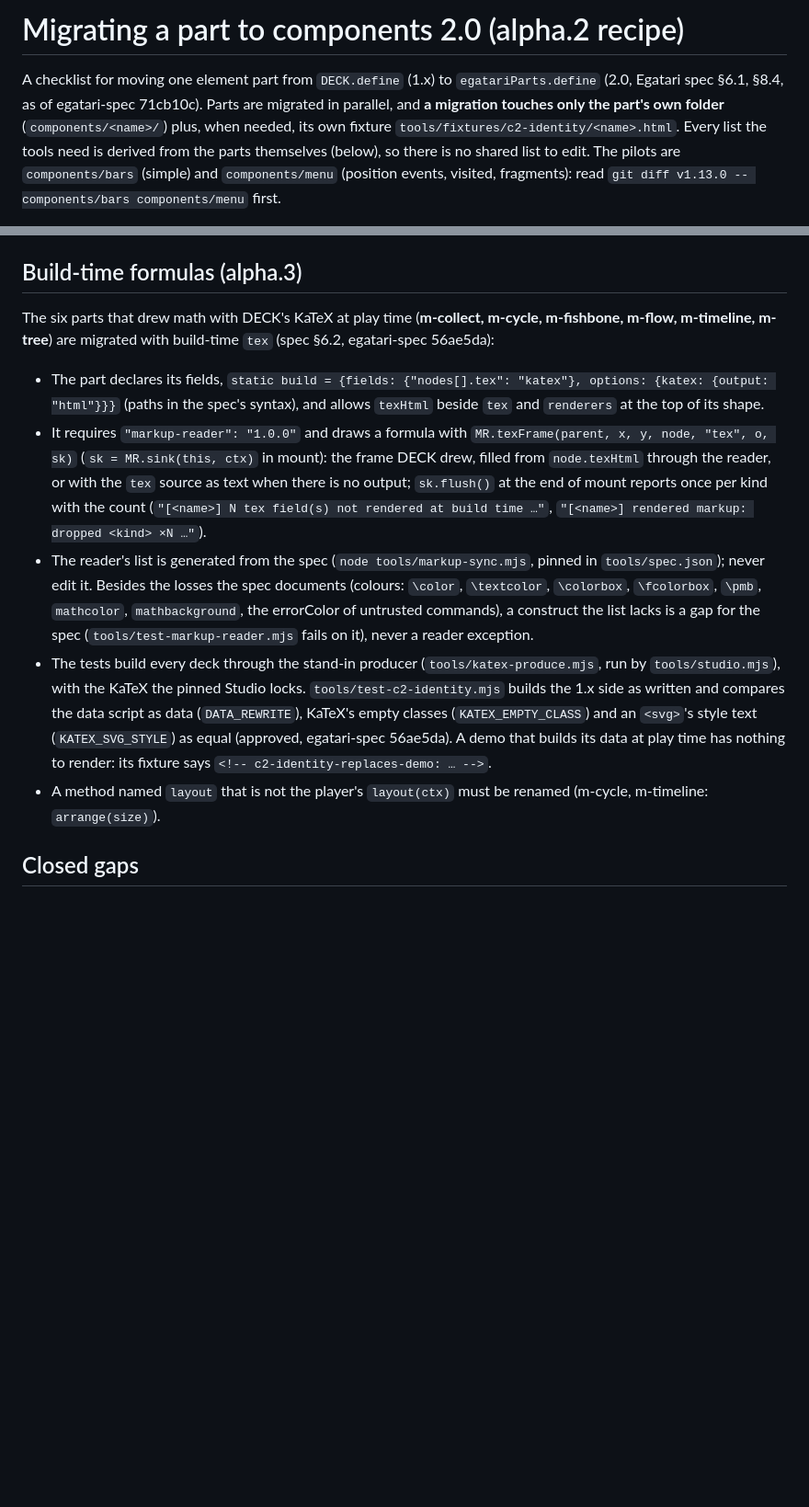
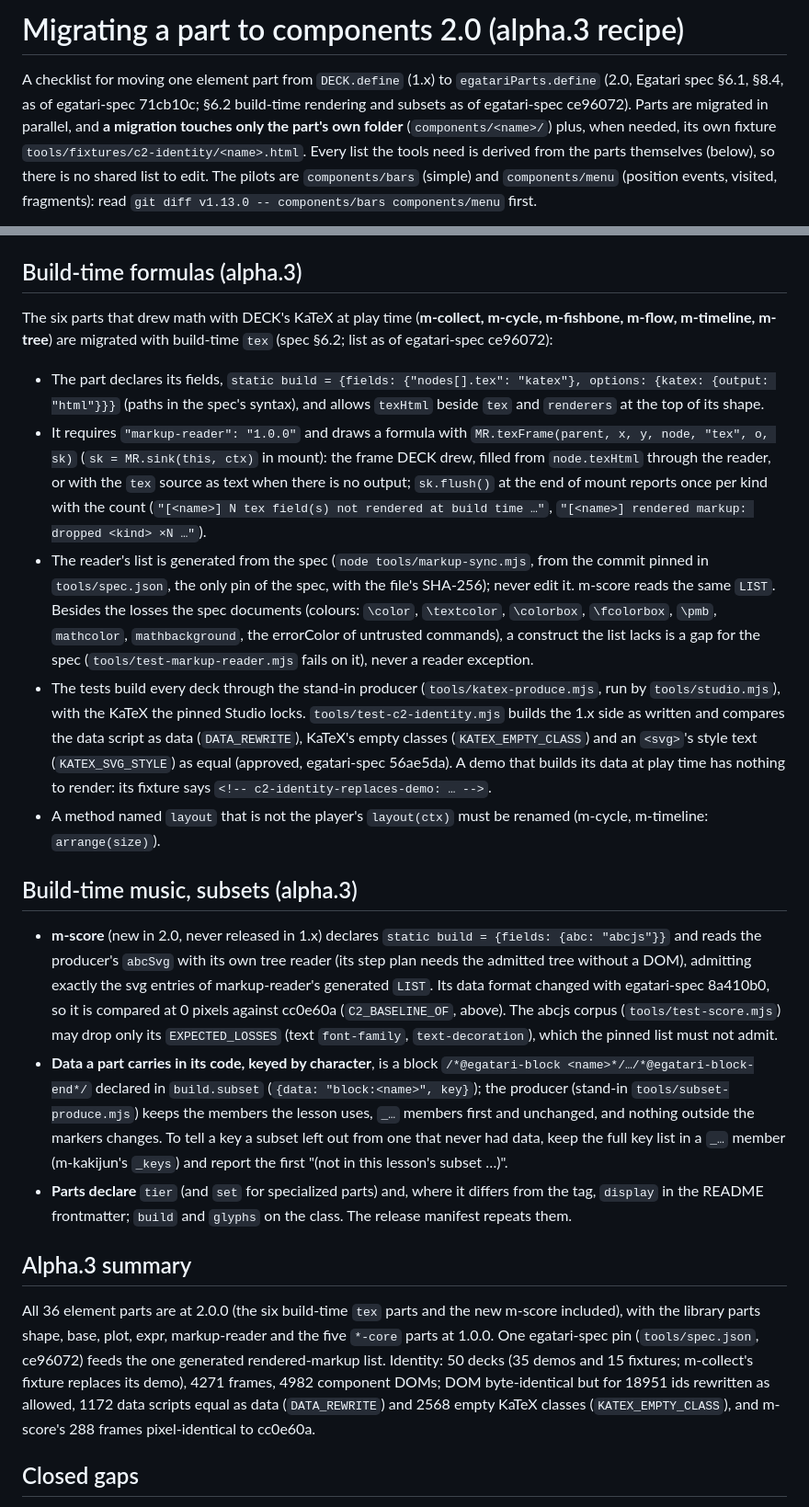
Before and after one commit to egatari/components, a Markdown page: docs/c2-migration.md, 2 parts joined by grey strips. Shown at 92% size. GitHub-like rendering; blank space fills up the shorter version.

Commit message:
docs: alpha.3 summary in c2-migration and CHANGELOG
docs/c2-migration.md is the alpha.3 recipe: build-time formulas on the one pin (tools/spec.json, ce96072), build-time music and subset blocks (m-score's own reader on markup-reader's LIST, the _keys marker for keys a subset left out, tier/set/display/build/glyphs), and a summary with the identity totals. The root CHANGELOG's alpha.3 (b) section becomes 2.0 alpha.3 with a combined summary of c2-a3a, c2-a3b and the unification (one pin, one list, corpus tests on ce96072, subset reports, lint at 0 warnings), the identity totals and the pack deltas; the stale tools/spec-schema.mjs mention is corrected.

Co-Authored-By: Claude Opus 5.5 <noreply@anthropic.com>

```diff
--- a/docs/c2-migration.md
+++ b/docs/c2-migration.md
@@ -1,7 +1,7 @@
-# Migrating a part to components 2.0 (alpha.2 recipe)
+# Migrating a part to components 2.0 (alpha.3 recipe)
 
 A checklist for moving one element part from `DECK.define` (1.x) to `egatariParts.define` (2.0, Egatari spec §6.1, §8.4,
-as of egatari-spec 71cb10c). Parts are migrated in parallel, and **a migration touches only the part's own folder**
+as of egatari-spec 71cb10c; §6.2 build-time rendering and subsets as of egatari-spec ce96072). Parts are migrated in parallel, and **a migration touches only the part's own folder**
 (`components/<name>/`) plus, when needed, its own fixture `tools/fixtures/c2-identity/<name>.html`. Every list the tools
 need is derived from the parts themselves (below), so there is no shared list to edit. The pilots are `components/bars`
 (simple) and `components/menu` (position events, visited, fragments): read
@@ -136,7 +136,7 @@ throw (`code: "error"`) only for the cases it names as meant to throw.
 ## Build-time formulas (alpha.3)
 
 The six parts that drew math with DECK's KaTeX at play time (**m-collect, m-cycle, m-fishbone, m-flow, m-timeline,
-m-tree**) are migrated with build-time `tex` (spec §6.2, egatari-spec 56ae5da):
+m-tree**) are migrated with build-time `tex` (spec §6.2; list as of egatari-spec ce96072):
 
 - The part declares its fields, `static build = {fields: {"nodes[].tex": "katex"}, options: {katex: {output: "html"}}}`
   (paths in the spec's syntax), and allows `texHtml` beside `tex` and `renderers` at the top of its shape.
@@ -144,7 +144,8 @@ m-tree**) are migrated with build-time `tex` (spec §6.2, egatari-spec 56ae5da):
   (`sk = MR.sink(this, ctx)` in mount): the frame DECK drew, filled from `node.texHtml` through the reader, or with the
   `tex` source as text when there is no output; `sk.flush()` at the end of mount reports once per kind with the count
   (`"[<name>] N tex field(s) not rendered at build time …"`, `"[<name>] rendered markup: dropped <kind> ×N …"`).
-- The reader's list is generated from the spec (`node tools/markup-sync.mjs`, pinned in `tools/spec.json`); never edit it.
+- The reader's list is generated from the spec (`node tools/markup-sync.mjs`, from the commit pinned in `tools/spec.json`,
+  the only pin of the spec, with the file's SHA-256); never edit it. m-score reads the same `LIST`.
   Besides the losses the spec documents (colours: `\color`, `\textcolor`, `\colorbox`, `\fcolorbox`, `\pmb`, `mathcolor`,
   `mathbackground`, the errorColor of untrusted commands), a construct the list lacks is a gap for the spec
   (`tools/test-markup-reader.mjs` fails on it), never a reader exception.
@@ -155,6 +156,27 @@ m-tree**) are migrated with build-time `tex` (spec §6.2, egatari-spec 56ae5da):
   to render: its fixture says `<!-- c2-identity-replaces-demo: … -->`.
 - A method named `layout` that is not the player's `layout(ctx)` must be renamed (m-cycle, m-timeline: `arrange(size)`).
 
+## Build-time music, subsets (alpha.3)
+
+- **m-score** (new in 2.0, never released in 1.x) declares `static build = {fields: {abc: "abcjs"}}` and reads the
+  producer's `abcSvg` with its own tree reader (its step plan needs the admitted tree without a DOM), admitting exactly the
+  svg entries of markup-reader's generated `LIST`. Its data format changed with egatari-spec 8a410b0, so it is compared
+  at 0 pixels against cc0e60a (`C2_BASELINE_OF`, above). The abcjs corpus (`tools/test-score.mjs`) may drop only its
+  `EXPECTED_LOSSES` (text `font-family`, `text-decoration`), which the pinned list must not admit.
+- **Data a part carries in its code, keyed by character**, is a block `/*@egatari-block <name>*/…/*@egatari-block-end*/`
+  declared in `build.subset` (`{data: "block:<name>", key}`); the producer (stand-in `tools/subset-produce.mjs`) keeps the
+  members the lesson uses, `_…` members first and unchanged, and nothing outside the markers changes. To tell a key a
+  subset left out from one that never had data, keep the full key list in a `_…` member (m-kakijun's `_keys`) and report
+  the first "(not in this lesson's subset …)".
+- **Parts declare** `tier` (and `set` for specialized parts) and, where it differs from the tag, `display` in the README
+  frontmatter; `build` and `glyphs` on the class. The release manifest repeats them.
+
+## Alpha.3 summary
+
+All 36 element parts are at 2.0.0 (the six build-time `tex` parts and the new m-score included), with the library parts
+shape, base, plot, expr, markup-reader and the five `*-core` parts at 1.0.0. One egatari-spec pin (`tools/spec.json`,
+ce96072) feeds the one generated rendered-markup list. Identity: 50 decks (35 demos and 15 fixtures; m-collect's fixture replaces its demo), 4271 frames, 4982 component DOMs; DOM byte-identical but for 18951 ids rewritten as allowed, 1172 data scripts equal as data (`DATA_REWRITE`) and 2568 empty KaTeX classes (`KATEX_EMPTY_CLASS`), and m-score's 288 frames pixel-identical to cc0e60a.
+
 ## Closed gaps
 
 - `#<key>:concl` on a slide without a conclusion: `ctx.slides` entries carry `concl` (egatari-spec d2b2474), so m-menu
```
Also changed, not shown: CHANGELOG.md (+18 -2 lines).
